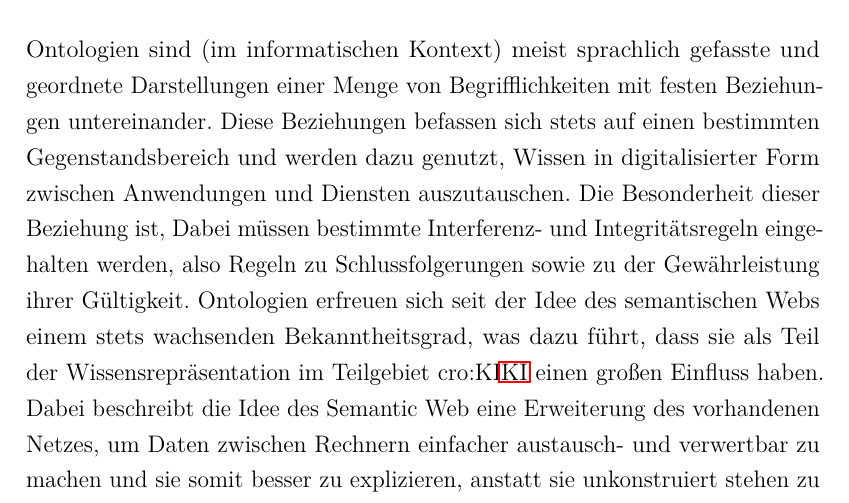
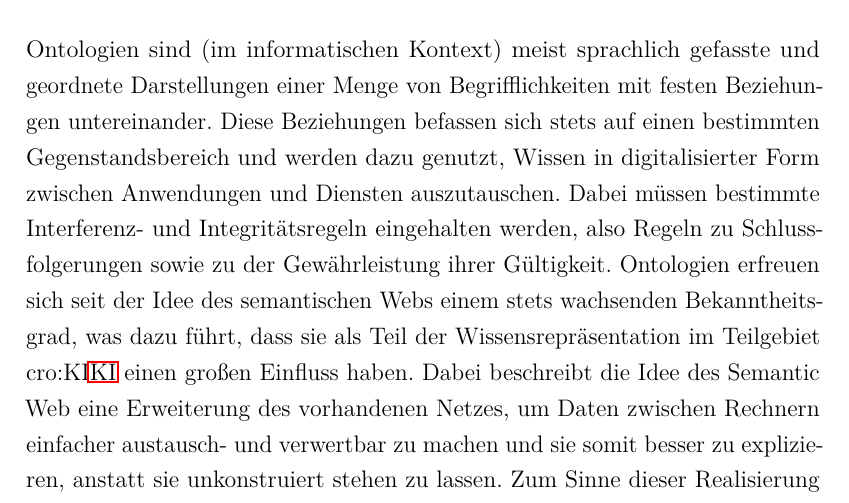
Before and after one commit to cubexy/BeLL, a LaTeX document (bell.tex): part of page 15 of 30, cut so that both start at the same text. Compiled offline with pdfLaTeX.

Commit message:
Removed unfinished sentence

```diff
--- a/bell.tex
+++ b/bell.tex
@@ -320,7 +320,6 @@ Man kann also \ac{SPARQL} als eine faktische Abfragesprache des semantischen Web
 
 \noindent Ontologien sind (im informatischen Kontext) meist sprachlich gefasste und geordnete Darstellungen einer Menge von Begrifflichkeiten mit festen Beziehungen untereinander.
 Diese Beziehungen befassen sich stets auf einen bestimmten Gegenstandsbereich und werden dazu genutzt, Wissen in digitalisierter Form zwischen Anwendungen und Diensten auszutauschen.
-Die Besonderheit dieser Beziehung ist,
 Dabei müssen bestimmte Interferenz- und Integritätsregeln eingehalten werden, also Regeln zu Schlussfolgerungen sowie zu der Gewährleistung ihrer Gültigkeit.
 Ontologien erfreuen sich seit der Idee des semantischen Webs einem stets wachsenden Bekanntheitsgrad, was dazu führt, dass sie als Teil der Wissensrepräsentation im Teilgebiet \acs{KI} einen großen Einfluss haben.
 Dabei beschreibt die Idee des Semantic Web eine Erweiterung des vorhandenen Netzes, um Daten zwischen Rechnern einfacher austausch- und verwertbar zu machen und sie somit besser zu explizieren, anstatt sie unkonstruiert stehen zu lassen.
```
Also changed, not shown: bell.pdf.
